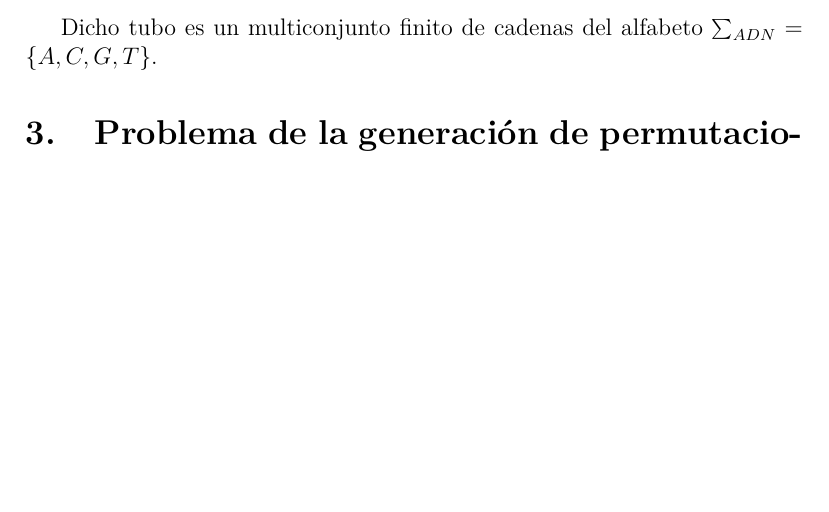
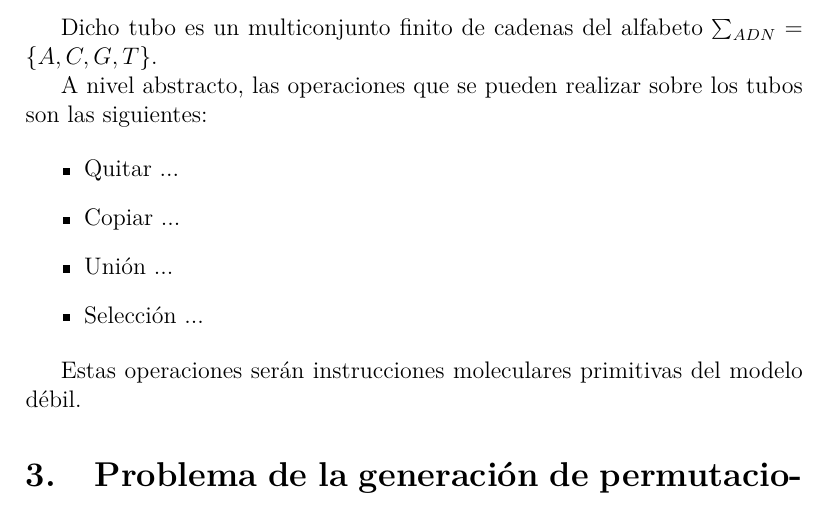
Before and after one commit to MULCIA/CBModeloDebilAmos, a LaTeX document (main.tex): part of page 3 of 3 before the commit and part of page 3 of 4 after it, cut so that both start at the same text, the shorter picture padded with empty space. Compiled offline with pdfLaTeX.

Commit message:
Refactor modelo debil section

```diff
--- a/main.tex
+++ b/main.tex
@@ -99,6 +99,17 @@ memoria de acceso aleatorio como en la computaci'on cl'asica. Para almacenar el
 modelos de computaci'on molecular, se utiliza un tubo de ensayo que contendr'a la muestra.
 
 Dicho tubo es un multiconjunto finito de cadenas del alfabeto \sum_{ADN} = \{A, C, G, T\}.
+
+A nivel abstracto, las operaciones que se pueden realizar sobre los tubos son las siguientes:
+
+\begin{itemize}
+    \item Quitar ...
+    \item Copiar ...
+    \item Uni'on ...
+    \item Selecci'on ...
+\end{itemize}
+
+Estas operaciones ser'an instrucciones moleculares primitivas del modelo d'ebil.
 
 \section{Problema de la generaci'on de permutaciones}
 
```
Also changed, not shown: main.tex (2 more changed lines).
